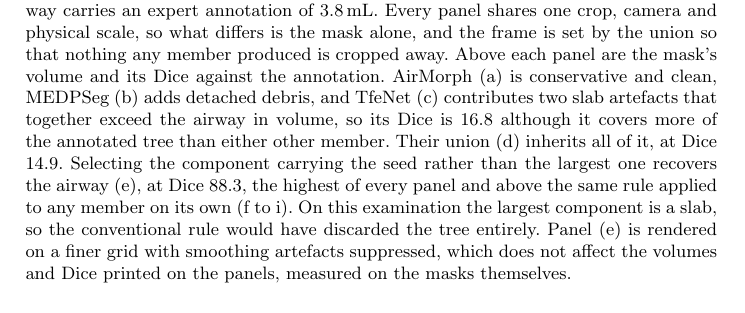
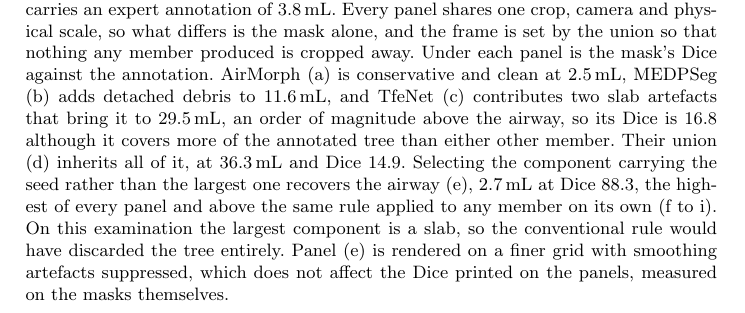
Before and after one commit to HUmutI/bch-airway, a LaTeX paper (paper/airway_method_paper.tex): part of page 7 of 15, cut so that both start at the same text. Compiled offline with pdfLaTeX.

Commit message:
Figure 3: Dice under each panel, volumes moved into the caption
Co-Authored-By: Claude Fable 5.1 <noreply@anthropic.com>

```diff
--- a/paper/airway_method_paper.tex
+++ b/paper/airway_method_paper.tex
@@ -328,18 +328,19 @@ every case.
 whose airway carries an expert annotation of 3.8\,mL. Every panel shares one
 crop, camera and physical scale, so what differs is the mask alone, and the
 frame is set by the union so that nothing any member produced is cropped
-away. Above each panel are the mask's volume and its Dice against the
-annotation. AirMorph (a) is conservative and clean, MEDPSeg (b) adds detached
-debris, and TfeNet (c) contributes two slab artefacts that together exceed
-the airway in volume, so its Dice is 16.8 although it covers more of the
-annotated tree than either other member. Their union (d) inherits all of it,
-at Dice 14.9. Selecting the component carrying the seed rather than the
-largest one recovers the airway (e), at Dice 88.3, the highest of every panel
+away. Under each panel is the mask's Dice against the annotation. AirMorph
+(a) is conservative and clean at 2.5\,mL, MEDPSeg (b) adds detached debris
+to 11.6\,mL, and TfeNet (c) contributes two slab artefacts that bring it to
+29.5\,mL, an order of magnitude above the airway, so its Dice is 16.8
+although it covers more of the annotated tree than either other member.
+Their union (d) inherits all of it, at 36.3\,mL and
+Dice 14.9. Selecting the component carrying the seed rather than the
+largest one recovers the airway (e), 2.7\,mL at Dice 88.3, the highest of every panel
 and above the same rule applied to any member on its own (f to i). On this
 examination the largest component is a slab, so the conventional rule would
 have discarded the tree entirely. Panel (e) is rendered on a finer grid with
-smoothing artefacts suppressed, which does not affect the volumes and Dice
-printed on the panels, measured on the masks themselves.}
+smoothing artefacts suppressed, which does not affect the Dice printed on
+the panels, measured on the masks themselves.}
 \label{fig:panels}
 \end{figure}
 
```
Also changed, not shown: evaluation/FIGURES/01_member_panels.pdf, evaluation/FIGURES/01_member_panels.png, 1 other file.
